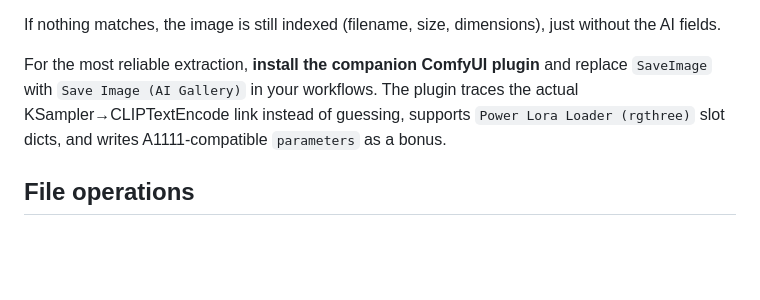
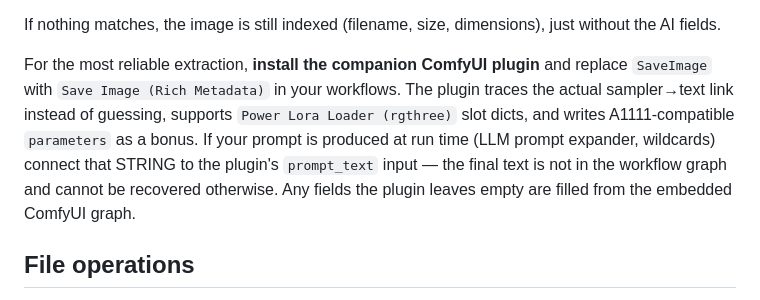
Before and after one commit to quzopl/ai-gallery, a Markdown page: README.md, the part around the change. Rendered like a GitHub page; blank space fills up the shorter version.

Commit message:
docs: mention plugin prompt_text input for run-time prompts
Co-Authored-By: Claude Fable 5 <noreply@anthropic.com>

```diff
--- a/README.md
+++ b/README.md
@@ -171,10 +171,14 @@ If nothing matches, the image is still indexed (filename, size, dimensions),
 just without the AI fields.
 
 For the most reliable extraction, **install the companion ComfyUI plugin**
-and replace `SaveImage` with `Save Image (AI Gallery)` in your workflows.
-The plugin traces the actual KSampler→CLIPTextEncode link instead of
-guessing, supports `Power Lora Loader (rgthree)` slot dicts, and writes
-A1111-compatible `parameters` as a bonus.
+and replace `SaveImage` with `Save Image (Rich Metadata)` in your workflows.
+The plugin traces the actual sampler→text link instead of guessing, supports
+`Power Lora Loader (rgthree)` slot dicts, and writes A1111-compatible
+`parameters` as a bonus. If your prompt is produced at run time (LLM prompt
+expander, wildcards) connect that STRING to the plugin's `prompt_text` input
+— the final text is not in the workflow graph and cannot be recovered
+otherwise. Any fields the plugin leaves empty are filled from the embedded
+ComfyUI graph.
 
 ## File operations
 
```
